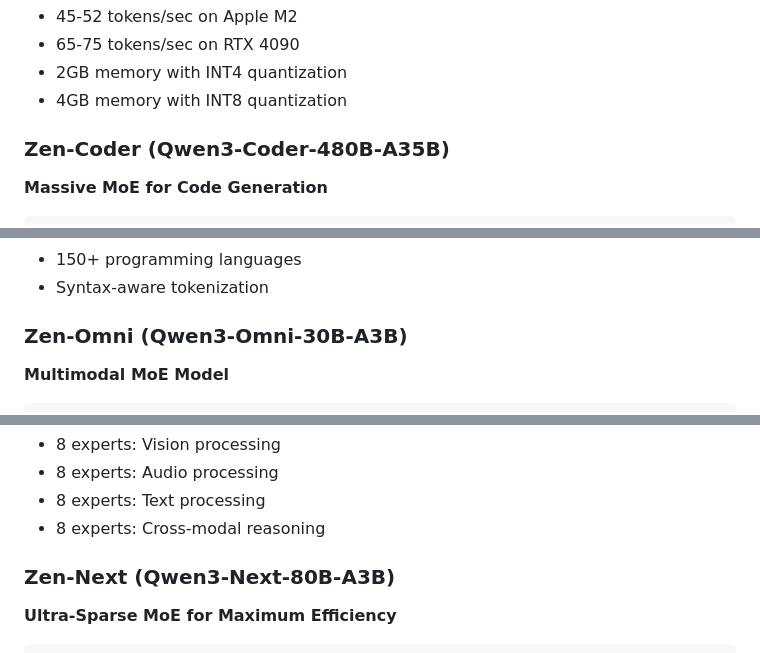
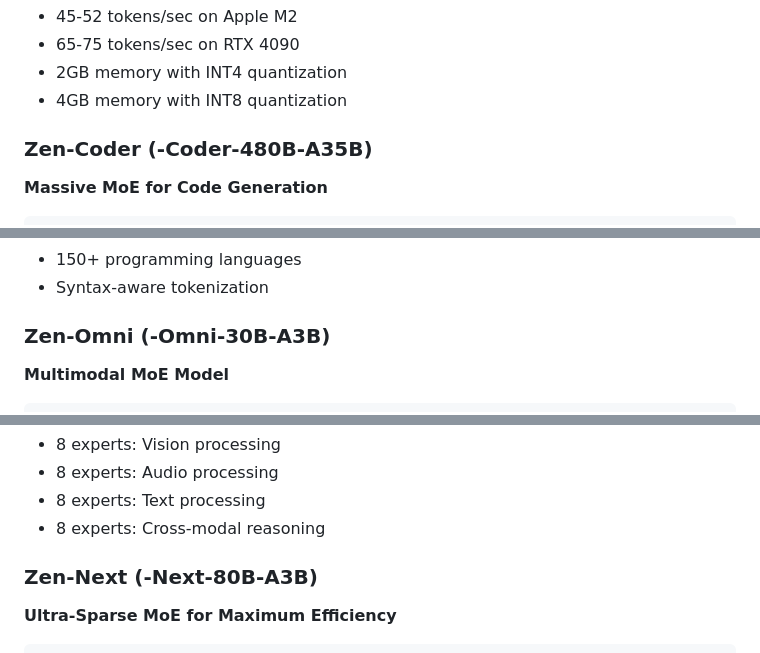
Before and after one commit to zenlm/zen-family, a Markdown page: docs/ARCHITECTURE_REFERENCE_2025.md, 3 parts joined by grey strips. Drawn GitHub-style.

````diff
--- a/docs/ARCHITECTURE_REFERENCE_2025.md
+++ b/docs/ARCHITECTURE_REFERENCE_2025.md
@@ -82,7 +82,7 @@ Rope Theta: 1,000,000
 - 2GB memory with INT4 quantization
 - 4GB memory with INT8 quantization
 
-### Zen-Coder (Qwen3-Coder-480B-A35B)
+### Zen-Coder (-Coder-480B-A35B)
 **Massive MoE for Code Generation**
 
 ```yaml
@@ -120,7 +120,7 @@ Load Balancing: Yes (coefficient 0.01)
 - 150+ programming languages
 - Syntax-aware tokenization
 
-### Zen-Omni (Qwen3-Omni-30B-A3B)
+### Zen-Omni (-Omni-30B-A3B)
 **Multimodal MoE Model**
 
 ```yaml
@@ -148,7 +148,7 @@
 - 8 experts: Text processing
 - 8 experts: Cross-modal reasoning
 
-### Zen-Next (Qwen3-Next-80B-A3B)
+### Zen-Next (-Next-80B-A3B)
 **Ultra-Sparse MoE for Maximum Efficiency**
 
 ```yaml
````
Also changed, not shown: other parts of docs/ARCHITECTURE_REFERENCE_2025.md (+4 -4 lines), docs/ZOO_GYM_COMPLETE_GUIDE.md (+1 -1 lines).
